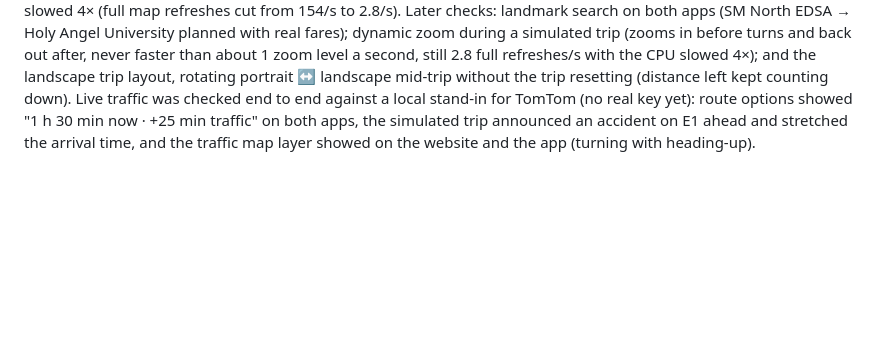
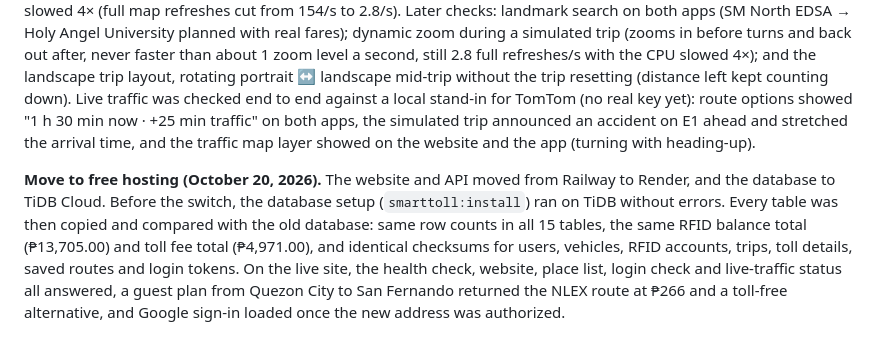
Before and after one commit to JonasBondoc26/Smart-Toll, a Markdown page: docs/TESTING.md, the part around the change. GitHub-like rendering; blank space fills up the shorter version.

```diff
--- a/docs/TESTING.md
+++ b/docs/TESTING.md
@@ -76,3 +76,5 @@ The tests use a separate database (`smarttoll_test`) built from `database/smartt
 ## Manual and end-to-end checks
 
 Besides the automated tests, the website and the mobile app (Expo web build at phone size) were exercised end to end in Chrome during development: registering, adding vehicles and RFID accounts, planning and saving Quezon City → San Fernando (₱266 deducted), GPS trip tracking in simulation (37 spoken directions, toll entry/exit warnings, arrival marks the trip completed), heading-up map rotation, light and dark mode, and map smoothness with the CPU slowed 4× (full map refreshes cut from 154/s to 2.8/s). Later checks: landmark search on both apps (SM North EDSA → Holy Angel University planned with real fares); dynamic zoom during a simulated trip (zooms in before turns and back out after, never faster than about 1 zoom level a second, still 2.8 full refreshes/s with the CPU slowed 4×); and the landscape trip layout, rotating portrait ↔ landscape mid-trip without the trip resetting (distance left kept counting down). Live traffic was checked end to end against a local stand-in for TomTom (no real key yet): route options showed "1 h 30 min now · +25 min traffic" on both apps, the simulated trip announced an accident on E1 ahead and stretched the arrival time, and the traffic map layer showed on the website and the app (turning with heading-up).
+
+**Move to free hosting (October 20, 2026).** The website and API moved from Railway to Render, and the database to TiDB Cloud. Before the switch, the database setup (`smarttoll:install`) ran on TiDB without errors. Every table was then copied and compared with the old database: same row counts in all 15 tables, the same RFID balance total (₱13,705.00) and toll fee total (₱4,971.00), and identical checksums for users, vehicles, RFID accounts, trips, toll details, saved routes and login tokens. On the live site, the health check, website, place list, login check and live-traffic status all answered, a guest plan from Quezon City to San Fernando returned the NLEX route at ₱266 and a toll-free alternative, and Google sign-in loaded once the new address was authorized.
```
Also changed, not shown: README.md (+6 -5 lines).
